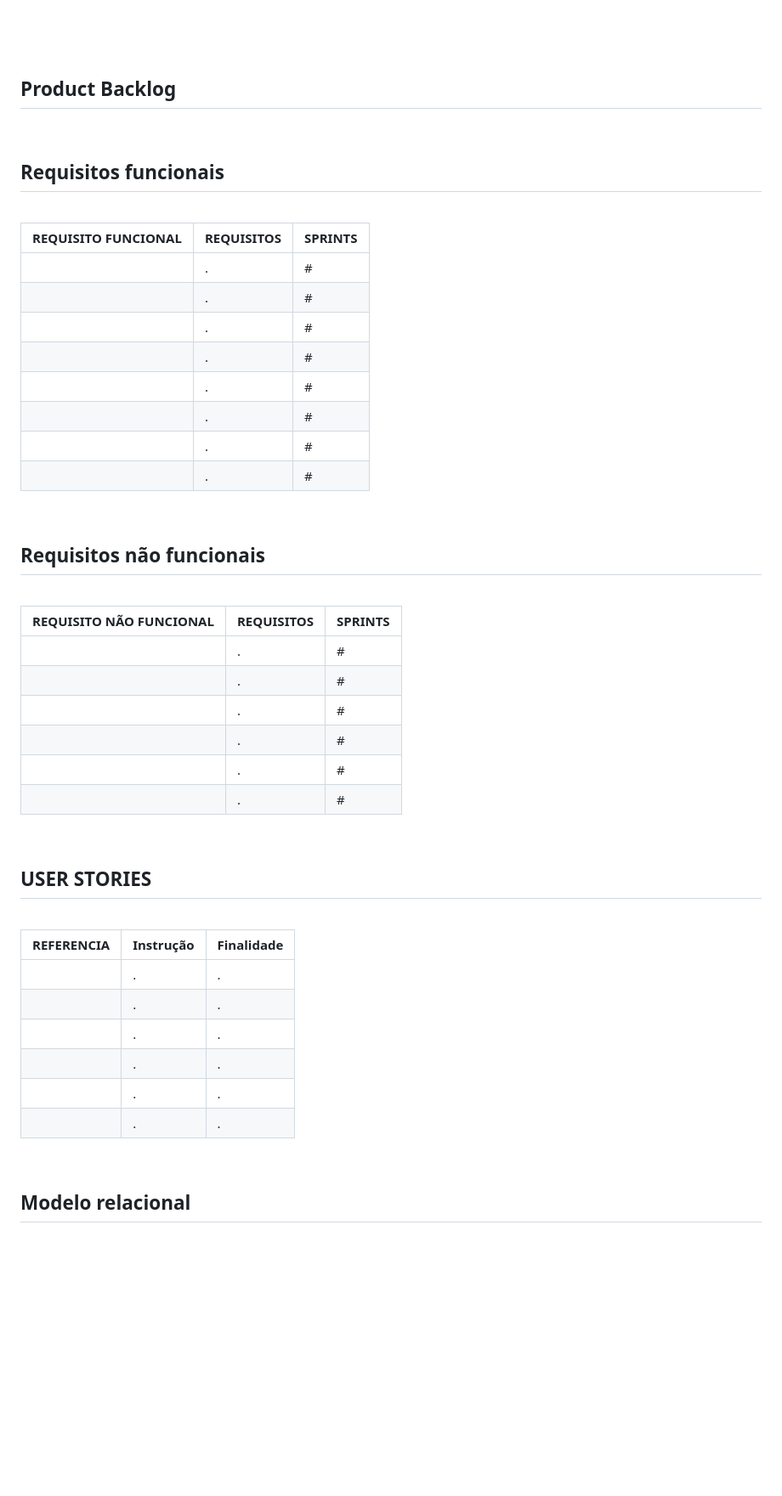
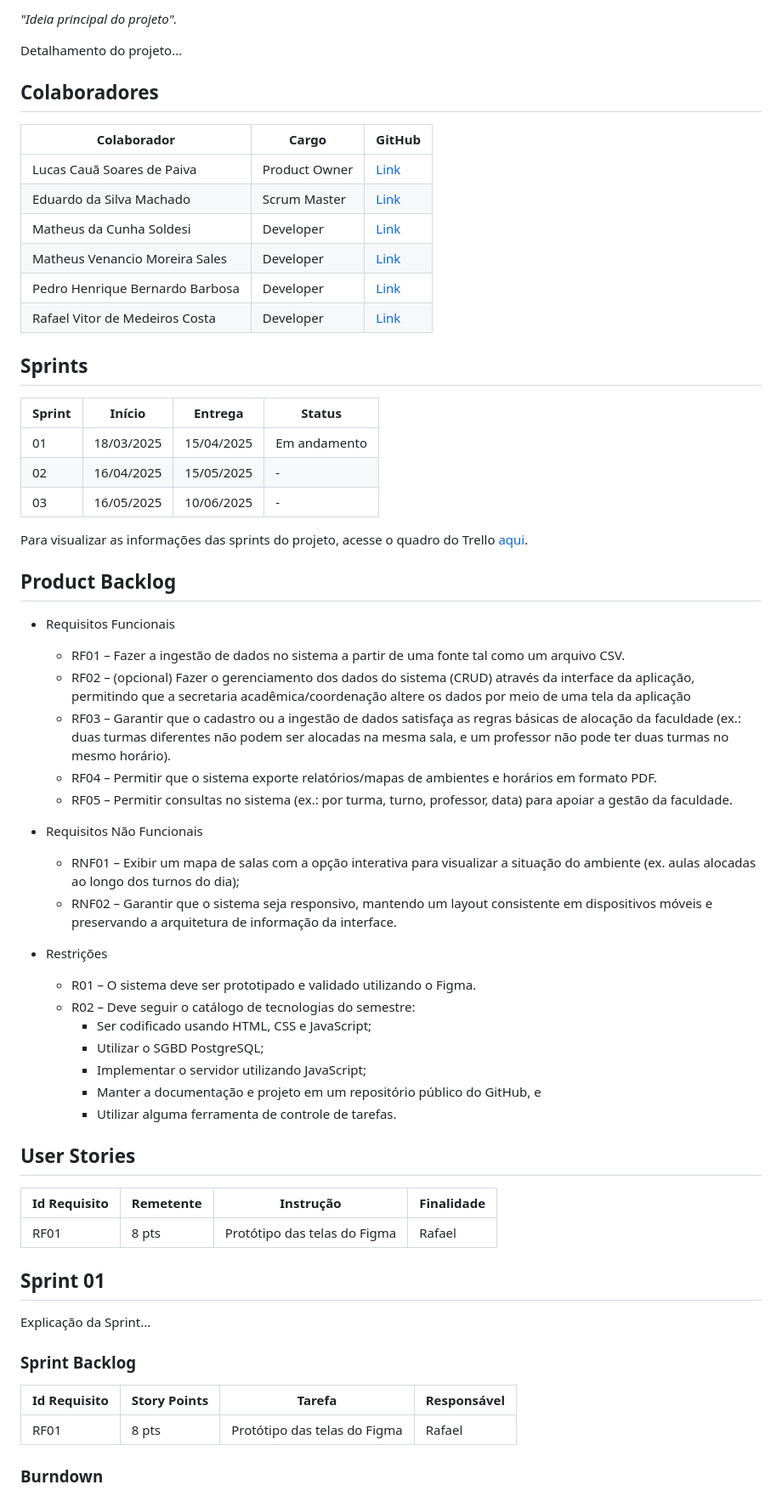
Before and after one commit to prjDevflow/prj_1sem_server, a Markdown page: README.md, the part around one of its changes. Shown at 85% size. Rendered like a GitHub page; blank space fills up the shorter version.

```diff
--- a/README.md
+++ b/README.md
@@ -40,58 +11,65 @@ Clique <a href="https://trello.com/invite/b/67cf74d4a47f8308a0bd9c9b/ATTI30ae049
 
-<span id="backlog">
+_"Ideia principal do projeto"._
 
-<br>
+Detalhamento do projeto...
 
-<h2>Product Backlog</h2>
+## Colaboradores
 
-<br>
+| Colaborador                     | Cargo      | GitHub                                  |
+|---------------------------------|------------|-----------------------------------------|
+| Lucas Cauã Soares de Paiva | Product Owner | [Link](https://github.com/Lucaspaiva11) |
+| Eduardo da Silva Machado | Scrum Master | [Link](https://github.com/EduMachado07) |
+| Matheus da Cunha Soldesi | Developer | [Link](https://github.com/Soldesi) |
+| Matheus Venancio Moreira Sales | Developer | [Link](https://github.com/MatheusSales95) |
+| Pedro Henrique Bernardo Barbosa | Developer | [Link](https://github.com/P3droGs) |
+| Rafael Vitor de Medeiros Costa| Developer | [Link](https://github.com/Raflael) |
 
-<h2>Requisitos funcionais</h2>
+## Sprints
 
-<br>
+| Sprint | Início     | Entrega     | Status |
+|--------|------------|-------------|--------|
+| 01     | 18/03/2025 | 15/04/2025  |  Em andamento     |
+| 02     | 16/04/2025 | 15/05/2025  |  -     |
+| 03     | 16/05/2025 | 10/06/2025  |  -     |
 
-| REQUISITO FUNCIONAL    | REQUISITOS                                                                                                 | SPRINTS |
-|------------------------|------------------------------------------------------------------------------------------------------------|---------|
-|                        | .                                                                                                            | #   |
-|                        | .                                                                                                            | #   |
-|                        | .                                                                                                            | #   |
-|                        | .                                                                                                            | #   |
-|                        | .                                                                                                            | #   |
-|                        | .                                                                                                            | #   |
-|                        | .                                                                                                            | #   |
-|                        | .                                                                                                            | #   |
+Para visualizar as informações das sprints do projeto, acesse o quadro do Trello [aqui](https://trello.com/invite/b/67cf74d4a47f8308a0bd9c9b/ATTI30ae049e04f5319833ecaf3ba7456af94CA286F4/projeto-abp-1-sprint).
 
-<br>
+## Product Backlog
 
-<h2>Requisitos não funcionais</h2>
+- Requisitos Funcionais
+   - RF01 – Fazer a ingestão de dados no sistema a partir de uma fonte tal como um arquivo CSV.
+   - RF02 – (opcional) Fazer o gerenciamento dos dados do sistema (CRUD) através da interface da aplicação, permitindo que a secretaria acadêmica/coordenação altere os dados por meio de uma tela da aplicação
+   - RF03 – Garantir que o cadastro ou a ingestão de dados satisfaça as regras básicas de alocação da faculdade (ex.: duas turmas diferentes não podem ser alocadas na mesma sala, e um professor não pode ter duas turmas no mesmo horário).
+   - RF04 – Permitir que o sistema exporte relatórios/mapas de ambientes e horários em formato PDF.
+   - RF05 – Permitir consultas no sistema (ex.: por turma, turno, professor, data) para apoiar a gestão da faculdade.
 
-<br>
+- Requisitos Não Funcionais
+   - RNF01 – Exibir um mapa de salas com a opção interativa para visualizar a situação do ambiente (ex. aulas alocadas ao longo dos turnos do dia);
+   - RNF02 – Garantir que o sistema seja responsivo, mantendo um layout consistente em dispositivos móveis e preservando a arquitetura de informação da interface.
 
-| REQUISITO NÃO FUNCIONAL    | REQUISITOS                                                                                          | SPRINTS     |
-|----------------------------|-----------------------------------------------------------------------------------------------------|-------------|
-|                            | .                                                                                                            | #   |
-|                            | .                                                                                                            | #   |
-|                            | .                                                                                                            | #   |
-|                            | .                                                                                                            | #   |
-|                            | .                                                                                                            | #   |
-|                            | .                                                                                                            | #   |
+- Restrições
+   - R01 – O sistema deve ser prototipado e validado utilizando o Figma.
+   - R02 – Deve seguir o catálogo de tecnologias do semestre:
+      - Ser codificado usando HTML, CSS e JavaScript;
+      - Utilizar o SGBD PostgreSQL;
+      - Implementar o servidor utilizando JavaScript;
+      - Manter a documentação e projeto em um repositório público do GitHub, e
+      - Utilizar alguma ferramenta de controle de tarefas.
 
-<br>
+##  User Stories
 
-<h2> USER STORIES</h2>
+| Id Requisito | Remetente | Instrução                     | Finalidade  |
+|--------------|--------------|-------------------------------|-------------|
+| RF01         | 8 pts        | Protótipo das telas do Figma  | Rafael   |
 
-<br>
+## Sprint 01
 
-|  REFERENCIA   | Instrução | Finalidade |
-|---------------|-----------|------------|
-|               | . | . |
-|               | . | . |
-|               | . | . |
-|               | . | . |
-|               | . | . |
-|               | . | . |
+Explicação da Sprint...
 
-<br>
+### Sprint Backlog
+| Id Requisito | Story Points | Tarefa                        | Responsável |
+|--------------|--------------|-------------------------------|-------------|
+| RF01         | 8 pts        | Protótipo das telas do Figma  | Rafael   |
 
-<h2>Modelo relacional</h2>
+### Burndown
 
```
Also changed, not shown: other parts of README.md (+11 -43 lines).
